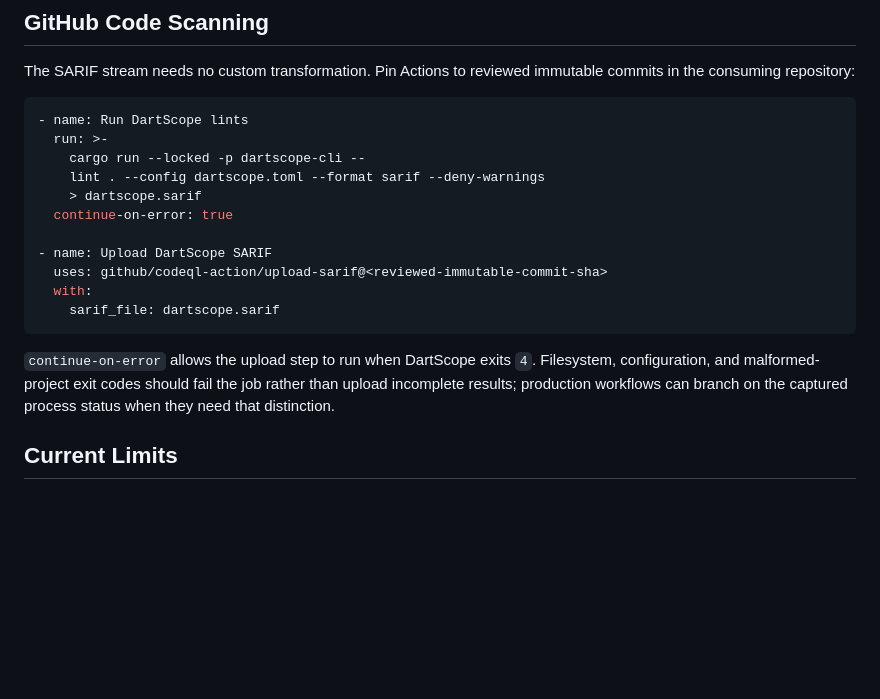
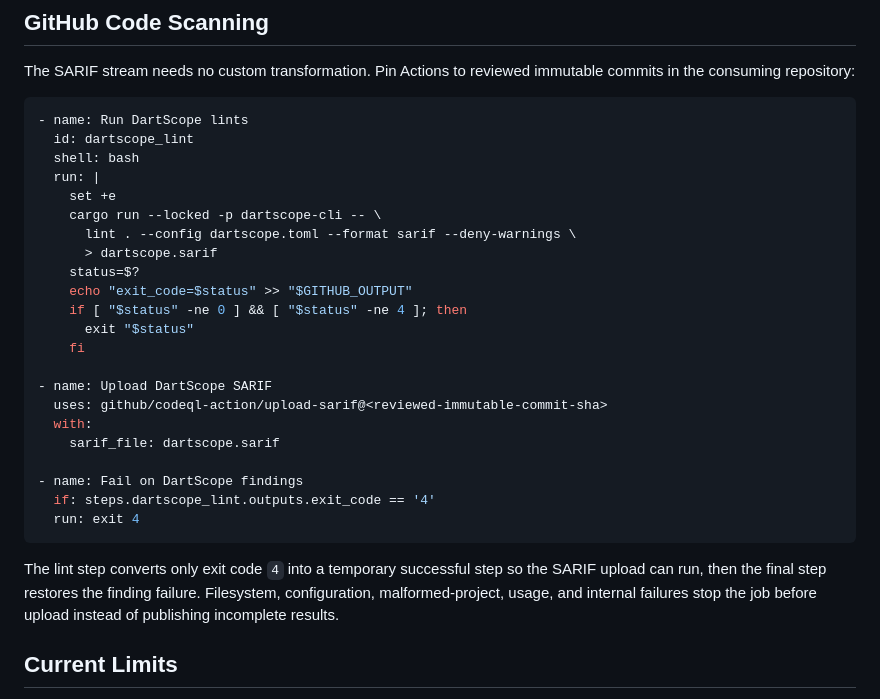
Before and after one commit to RusTokRs/dartscope, a Markdown page: docs/development/lint-cli.md, the part around the change. Drawn GitHub-style; blank space fills up the shorter version.

Commit message:
docs: preserve lint SARIF failure semantics

````diff
--- a/docs/development/lint-cli.md
+++ b/docs/development/lint-cli.md
@@ -88,21 +88,32 @@ consuming repository:
 
 ```yaml
 - name: Run DartScope lints
-  run: >-
-    cargo run --locked -p dartscope-cli --
-    lint . --config dartscope.toml --format sarif --deny-warnings
-    > dartscope.sarif
-  continue-on-error: true
+  id: dartscope_lint
+  shell: bash
+  run: |
+    set +e
+    cargo run --locked -p dartscope-cli -- \
+      lint . --config dartscope.toml --format sarif --deny-warnings \
+      > dartscope.sarif
+    status=$?
+    echo "exit_code=$status" >> "$GITHUB_OUTPUT"
+    if [ "$status" -ne 0 ] && [ "$status" -ne 4 ]; then
+      exit "$status"
+    fi
 
 - name: Upload DartScope SARIF
   uses: github/codeql-action/upload-sarif@<reviewed-immutable-commit-sha>
   with:
     sarif_file: dartscope.sarif
+
+- name: Fail on DartScope findings
+  if: steps.dartscope_lint.outputs.exit_code == '4'
+  run: exit 4
 ```
 
-`continue-on-error` allows the upload step to run when DartScope exits `4`. Filesystem, configuration,
-and malformed-project exit codes should fail the job rather than upload incomplete results; production
-workflows can branch on the captured process status when they need that distinction.
+The lint step converts only exit code `4` into a temporary successful step so the SARIF upload can run,
+then the final step restores the finding failure. Filesystem, configuration, malformed-project, usage,
+and internal failures stop the job before upload instead of publishing incomplete results.
 
 ## Current Limits
 
````
